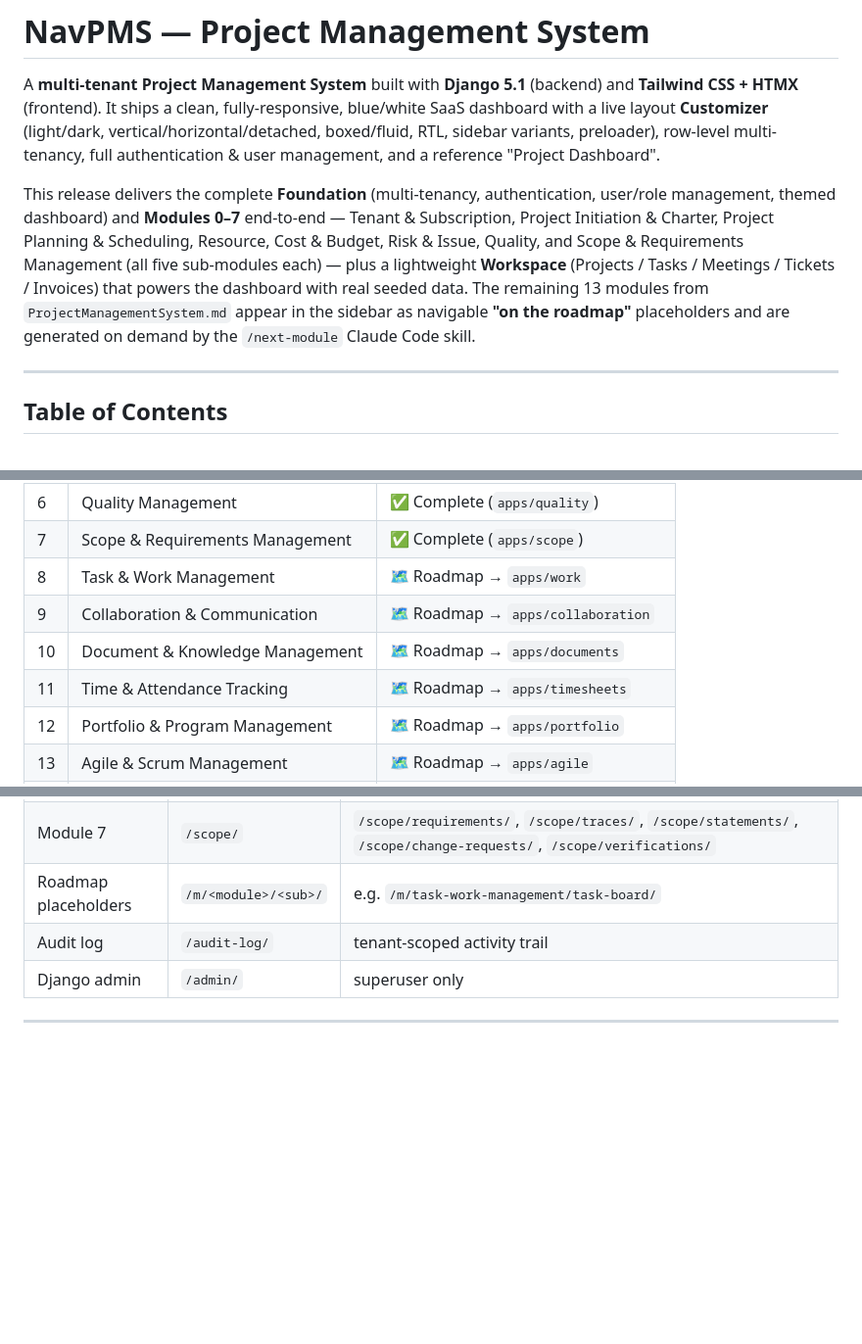
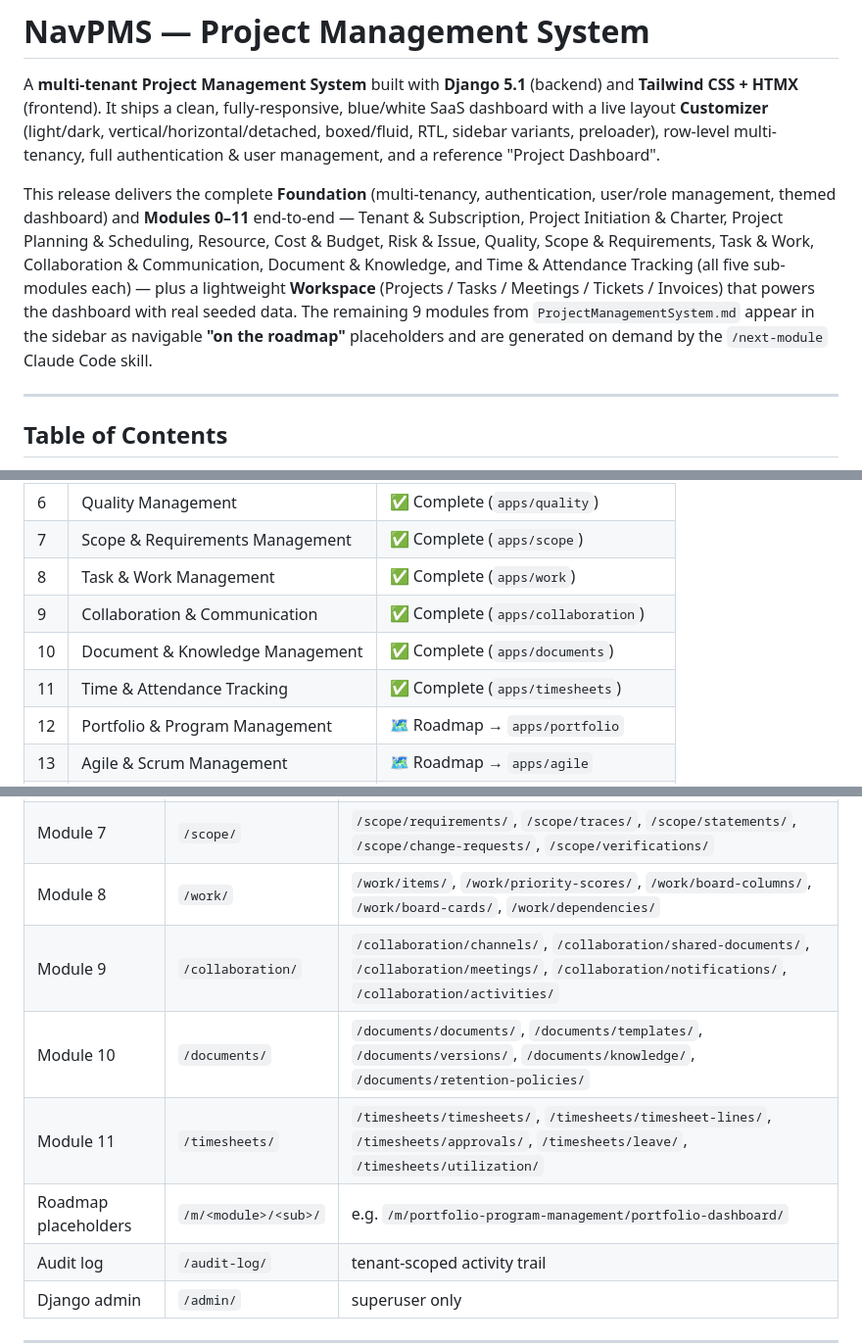
Before and after one commit to mnavaid925/NavProjectManagementSystem, a Markdown page: README.md, 3 parts joined by grey strips. Shown at 98% size. GitHub-like rendering; blank space fills up the shorter version.

Commit message:
docs: mark Modules 8-11 complete + seeding/URL map

```diff
--- a/README.md
+++ b/README.md
@@ -6,12 +6,12 @@ A **multi-tenant Project Management System** built with **Django 5.1** (backend)
 multi-tenancy, full authentication & user management, and a reference "Project Dashboard".
 
 This release delivers the complete **Foundation** (multi-tenancy, authentication, user/role management, themed
-dashboard) and **Modules 0–7** end-to-end — Tenant & Subscription, Project Initiation & Charter, Project
-Planning & Scheduling, Resource, Cost & Budget, Risk & Issue, Quality, and Scope & Requirements Management
-(all five sub-modules each) — plus a lightweight **Workspace** (Projects / Tasks / Meetings / Tickets / Invoices)
-that powers the dashboard with real seeded data. The remaining 13 modules from `ProjectManagementSystem.md`
-appear in the sidebar as navigable **"on the roadmap"** placeholders and are generated on demand by the
-`/next-module` Claude Code skill.
+dashboard) and **Modules 0–11** end-to-end — Tenant & Subscription, Project Initiation & Charter, Project
+Planning & Scheduling, Resource, Cost & Budget, Risk & Issue, Quality, Scope & Requirements, Task & Work,
+Collaboration & Communication, Document & Knowledge, and Time & Attendance Tracking (all five sub-modules each)
+— plus a lightweight **Workspace** (Projects / Tasks / Meetings / Tickets / Invoices) that powers the dashboard
+with real seeded data. The remaining 9 modules from `ProjectManagementSystem.md` appear in the sidebar as
+navigable **"on the roadmap"** placeholders and are generated on demand by the `/next-module` Claude Code skill.
 
 ---
 
@@ -359,10 +363,10 @@ from the `apps/tenants` reference pattern).
 | 5 | Risk & Issue Management | ✅ Complete (`apps/risks`) |
 | 6 | Quality Management | ✅ Complete (`apps/quality`) |
 | 7 | Scope & Requirements Management | ✅ Complete (`apps/scope`) |
-| 8 | Task & Work Management | 🗺️ Roadmap → `apps/work` |
-| 9 | Collaboration & Communication | 🗺️ Roadmap → `apps/collaboration` |
-| 10 | Document & Knowledge Management | 🗺️ Roadmap → `apps/documents` |
-| 11 | Time & Attendance Tracking | 🗺️ Roadmap → `apps/timesheets` |
+| 8 | Task & Work Management | ✅ Complete (`apps/work`) |
+| 9 | Collaboration & Communication | ✅ Complete (`apps/collaboration`) |
+| 10 | Document & Knowledge Management | ✅ Complete (`apps/documents`) |
+| 11 | Time & Attendance Tracking | ✅ Complete (`apps/timesheets`) |
 | 12 | Portfolio & Program Management | 🗺️ Roadmap → `apps/portfolio` |
 | 13 | Agile & Scrum Management | 🗺️ Roadmap → `apps/agile` |
 | 14 | Client & External Collaboration | 🗺️ Roadmap → `apps/clients` |
@@ -394,7 +398,11 @@ Build the next one with: **`/next-module`** (auto-detects the lowest unbuilt mod
 | Module 5 | `/risks/` | `/risks/register/`, `/risks/analysis/`, `/risks/responses/`, `/risks/issues/`, `/risks/reviews/` |
 | Module 6 | `/quality/` | `/quality/standards/`, `/quality/audits/`, `/quality/inspections/`, `/quality/improvements/`, `/quality/signoffs/` |
 | Module 7 | `/scope/` | `/scope/requirements/`, `/scope/traces/`, `/scope/statements/`, `/scope/change-requests/`, `/scope/verifications/` |
-| Roadmap placeholders | `/m/<module>/<sub>/` | e.g. `/m/task-work-management/task-board/` |
+| Module 8 | `/work/` | `/work/items/`, `/work/priority-scores/`, `/work/board-columns/`, `/work/board-cards/`, `/work/dependencies/` |
+| Module 9 | `/collaboration/` | `/collaboration/channels/`, `/collaboration/shared-documents/`, `/collaboration/meetings/`, `/collaboration/notifications/`, `/collaboration/activities/` |
+| Module 10 | `/documents/` | `/documents/documents/`, `/documents/templates/`, `/documents/versions/`, `/documents/knowledge/`, `/documents/retention-policies/` |
+| Module 11 | `/timesheets/` | `/timesheets/timesheets/`, `/timesheets/timesheet-lines/`, `/timesheets/approvals/`, `/timesheets/leave/`, `/timesheets/utilization/` |
+| Roadmap placeholders | `/m/<module>/<sub>/` | e.g. `/m/portfolio-program-management/portfolio-dashboard/` |
 | Audit log | `/audit-log/` | tenant-scoped activity trail |
 | Django admin | `/admin/` | superuser only |
 
```
Also changed, not shown: other parts of README.md (+4 -0 lines).
